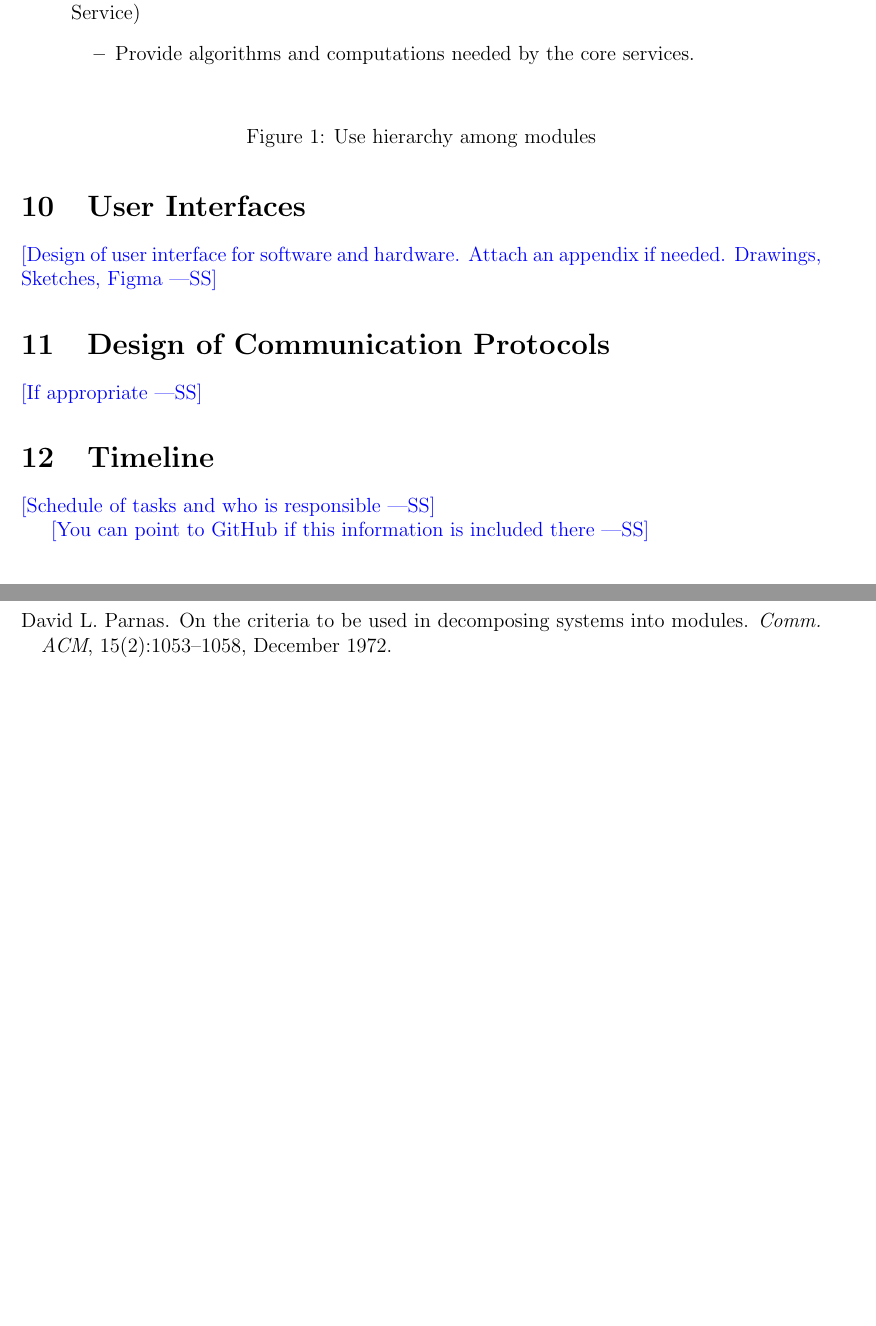
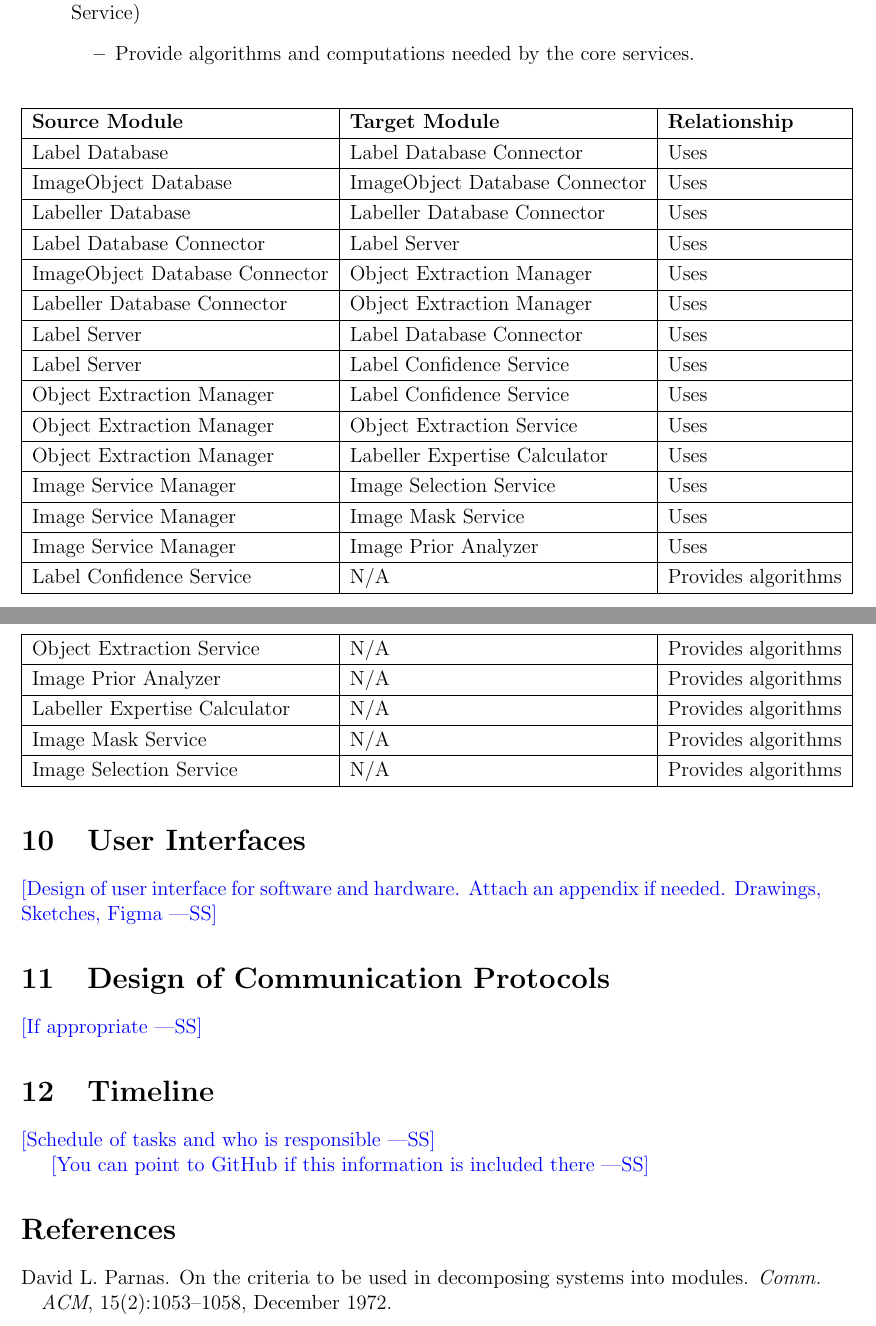
Before and after one commit to OKKM-insights/OKKM.insights, a LaTeX document (docs/Design/SoftArchitecture/MG.tex): two parts of pages 13 and 14 of 14, joined at a grey line, cut so that both start at the same text, the shorter picture padded with empty space. Compiled offline with pdfLaTeX.

Commit message:
added table

```diff
--- a/docs/Design/SoftArchitecture/MG.tex
+++ b/docs/Design/SoftArchitecture/MG.tex
@@ -8,6 +8,8 @@
 \usepackage{graphicx}
 \usepackage{float}
 \usepackage{hyperref}
+\usepackage{longtable}
+
 \hypersetup{
     colorlinks,
     citecolor=blue,
@@ -507,12 +509,30 @@ The following hierarchy is represented as a directed acyclic graph, with arrows
     \end{itemize}
 \end{itemize}
 
-\begin{figure}[H]
-\centering
-%\includegraphics[width=0.7\textwidth]{UsesHierarchy.png}
-\caption{Use hierarchy among modules}
-\label{FigUH}
-\end{figure}
+\begin{longtable}{|l|l|l|}
+  \hline
+  \textbf{Source Module} & \textbf{Target Module} & \textbf{Relationship} \\ \hline
+  Label Database & Label Database Connector & Uses \\ \hline
+  ImageObject Database & ImageObject Database Connector & Uses \\ \hline
+  Labeller Database & Labeller Database Connector & Uses \\ \hline
+  Label Database Connector & Label Server & Uses \\ \hline
+  ImageObject Database Connector & Object Extraction Manager & Uses \\ \hline
+  Labeller Database Connector & Object Extraction Manager & Uses \\ \hline
+  Label Server & Label Database Connector & Uses \\ \hline
+  Label Server & Label Confidence Service & Uses \\ \hline
+  Object Extraction Manager & Label Confidence Service & Uses \\ \hline
+  Object Extraction Manager & Object Extraction Service & Uses \\ \hline
+  Object Extraction Manager & Labeller Expertise Calculator & Uses \\ \hline
+  Image Service Manager & Image Selection Service & Uses \\ \hline
+  Image Service Manager & Image Mask Service & Uses \\ \hline
+  Image Service Manager & Image Prior Analyzer & Uses \\ \hline
+  Label Confidence Service & N/A & Provides algorithms \\ \hline
+  Object Extraction Service & N/A & Provides algorithms \\ \hline
+  Image Prior Analyzer & N/A & Provides algorithms \\ \hline
+  Labeller Expertise Calculator & N/A & Provides algorithms \\ \hline
+  Image Mask Service & N/A & Provides algorithms \\ \hline
+  Image Selection Service & N/A & Provides algorithms \\ \hline
+  \end{longtable}
 
 %\section*{References}
 
```
